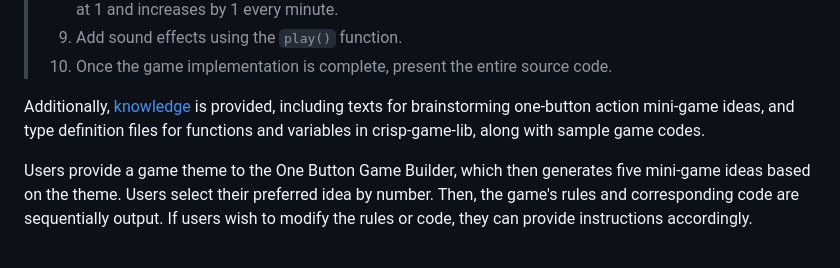
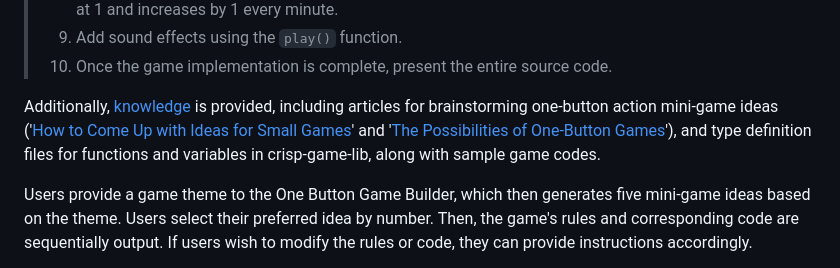
Before and after one commit to abagames/one-button-game-builder, a Markdown page: README.md, the part around the change. Drawn GitHub-style.

Commit message:
Add links to articles

```diff
--- a/README.md
+++ b/README.md
@@ -35,7 +35,7 @@ The One Button Game Builder is equipped with the following [description](./descr
 > 9. Add sound effects using the `play()` function.
 > 10. Once the game implementation is complete, present the entire source code.
 
-Additionally, [knowledge](./knowledge/) is provided, including texts for brainstorming one-button action mini-game ideas, and type definition files for functions and variables in crisp-game-lib, along with sample game codes.
+Additionally, [knowledge](./knowledge/) is provided, including articles for brainstorming one-button action mini-game ideas ('[How to Come Up with Ideas for Small Games](https://abagames.github.io/joys-of-small-game-development-en/ideas/)' and '[The Possibilities of One-Button Games](https://abagames.github.io/joys-of-small-game-development-en/restrictions/one_button.html)'), and type definition files for functions and variables in crisp-game-lib, along with sample game codes.
 
 Users provide a game theme to the One Button Game Builder, which then generates five mini-game ideas based on the theme. Users select their preferred idea by number. Then, the game's rules and corresponding code are sequentially output. If users wish to modify the rules or code, they can provide instructions accordingly.
 
```
